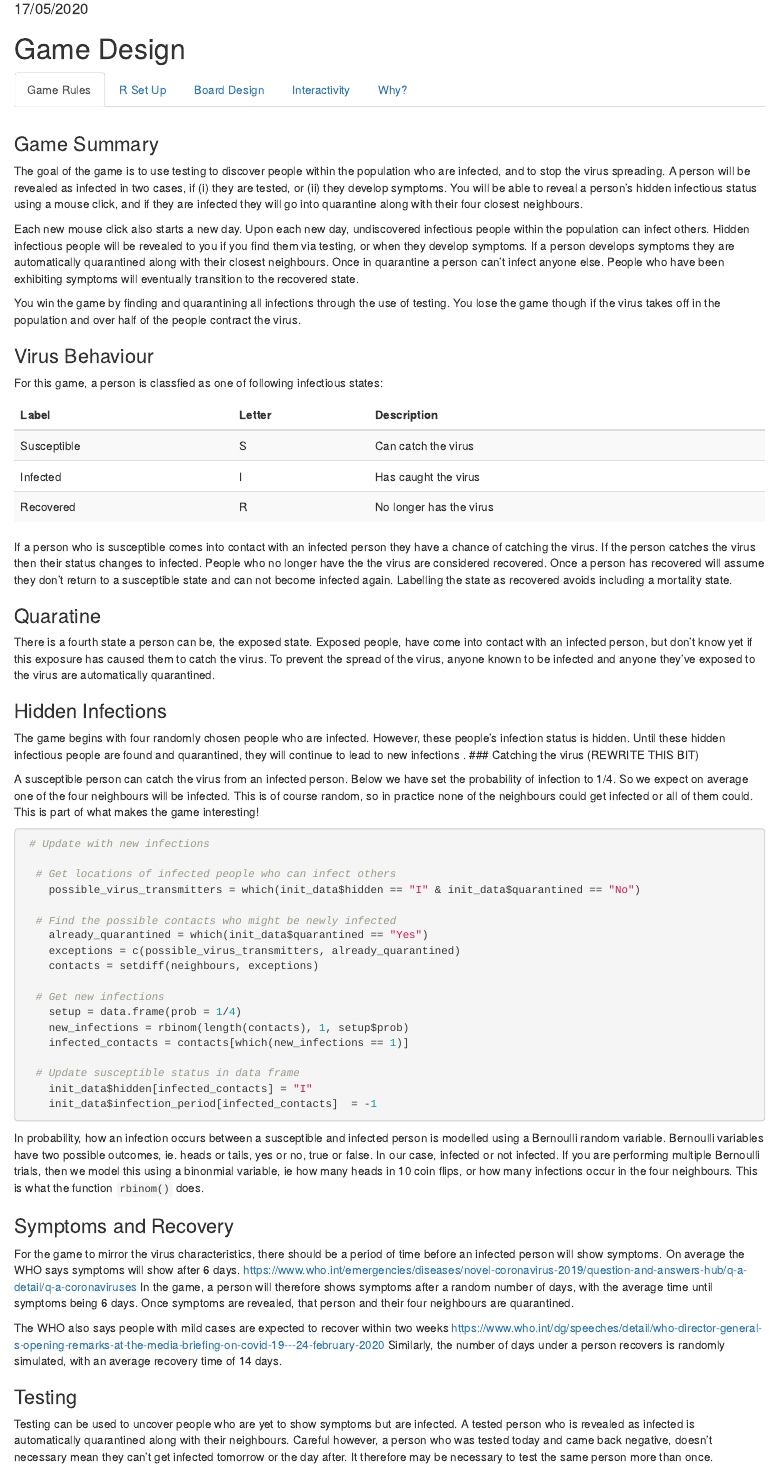
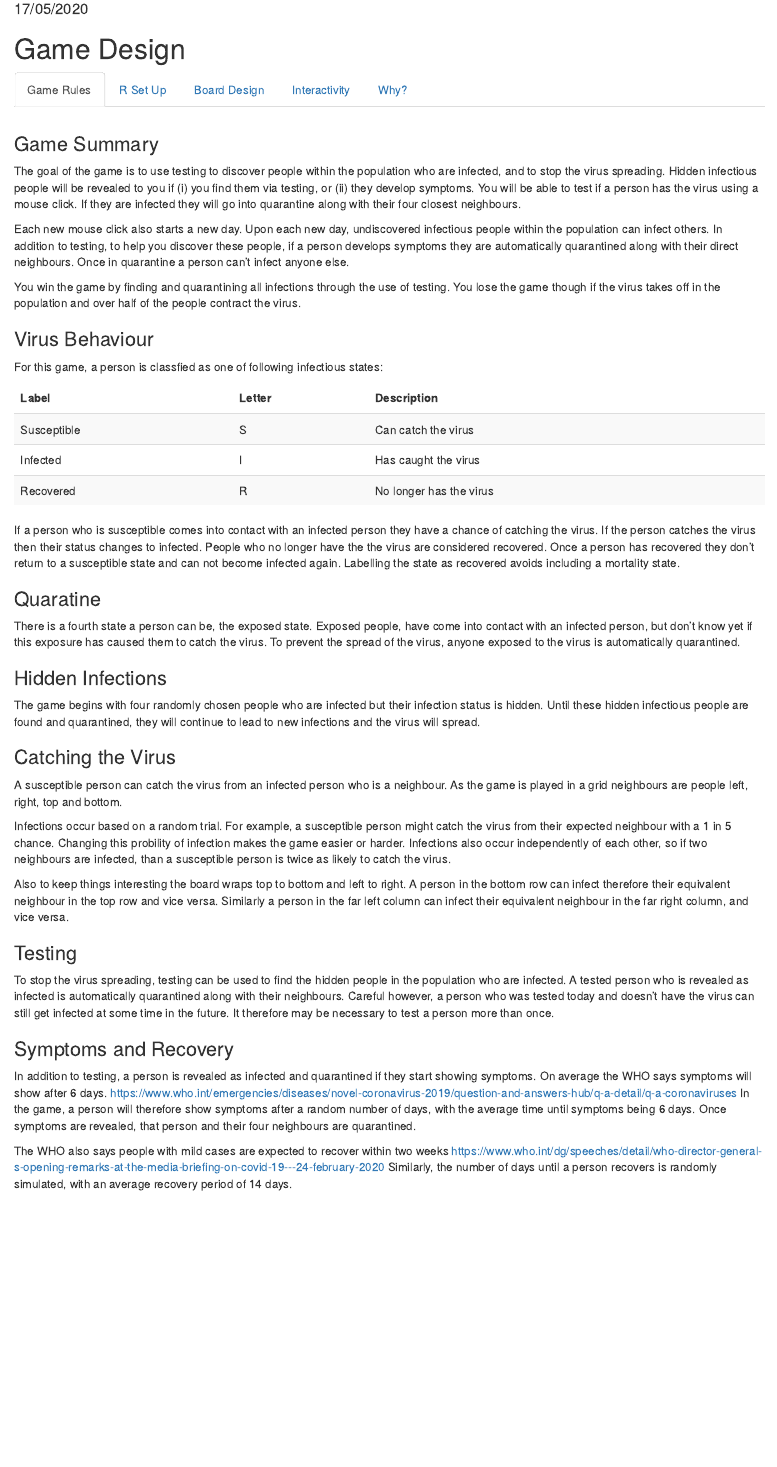
Before and after one commit to katerobsau/coronaSweeper, an R Markdown document (tutorial.Rmd): the page in a window 1100 px wide, from 100 px down. Rendered offline with R 4.5, knitr and Pandoc, with nearby package versions; code that draws random numbers runs with fixed seeds of ours.

Commit message:
Shifted around sections / created new sections
* Game Rules
* R Set Up
* Board Design
Still got to write the interactivity sections

````diff
--- a/tutorial.Rmd
+++ b/tutorial.Rmd
@@ -18,9 +18,12 @@ library(kableExtra)
 
 ### Game Summary
 
-The goal of the game is to use testing to discover people within the population who are infected, and to stop the virus spreading. A person will be revealed as infected in two cases, if (i) they are tested, or (ii) they develop symptoms. You will be able to reveal a person's hidden infectious status using a mouse click, and if they are infected they will go into quarantine along with their four closest neighbours.
+The goal of the game is to use testing to discover people within the population who are infected, and to stop the virus spreading.  Hidden infectious people will be revealed to you if (i) you find them via testing, or (ii) they develop symptoms.
+<!-- A person will be revealed as infected in two cases, if (i) they are tested, or (ii) they develop symptoms.  -->
+You will be able to test if a person has the virus using a mouse click. If they are infected they will go into quarantine along with their four closest neighbours.
 
-Each new mouse click also starts a new day. Upon each new day, undiscovered infectious people within the population can infect others. Hidden infectious people will be revealed to you if you find them via testing, or when they develop symptoms. If a person develops symptoms they are automatically quarantined along with their closest neighbours. Once in quarantine a person can't infect anyone else. People who have been exhibiting symptoms will eventually transition to the recovered state.
+Each new mouse click also starts a new day. Upon each new day, undiscovered infectious people within the population can infect others. In addition to testing, to help you discover these people, if a person develops symptoms they are automatically quarantined along with their direct neighbours. Once in quarantine a person can't infect anyone else.
+<!-- People who have been exhibiting symptoms will also eventually transition to the recovered state. Recovered people can not catch the virus again or infect others. -->
 
 You win the game by finding and quarantining all infections through the use of testing. You lose the game though if the virus takes off in the population and over half of the people contract the virus.
 
@@ -39,57 +42,41 @@ kable(infection_table) %>%
   kable_styling(bootstrap_options = c("striped", "hover"))
 ```
 
-If a person who is susceptible comes into contact with an infected person they have a chance of catching the virus. If the person catches the virus then their status changes to infected. People who no longer have the the virus are considered recovered. Once a person has recovered will assume they don't return to a susceptible state and can not become infected again. Labelling the state as recovered avoids including a mortality state.
+If a person who is susceptible comes into contact with an infected person they have a chance of catching the virus. If the person catches the virus then their status changes to infected. People who no longer have the the virus are considered recovered. Once a person has recovered they don't return to a susceptible state and can not become infected again. Labelling the state as recovered avoids including a mortality state.
 
 ### Quaratine
 
-There is a fourth state a person can be, the exposed state. Exposed people, have come into contact with an infected person, but don't know yet if this exposure has caused them to catch the virus. To prevent the spread of the virus, anyone known to be infected and anyone they've exposed to the virus are automatically quarantined.
+There is a fourth state a person can be, the exposed state. Exposed people, have come into contact with an infected person, but don't know yet if this exposure has caused them to catch the virus. To prevent the spread of the virus, anyone exposed to the virus is automatically quarantined.
 
 ### Hidden Infections
 
-The game begins with four randomly chosen people who are infected. However, these people's infection status is hidden. Until these hidden infectious people are found and quarantined, they will continue to lead to new infections .
-### Catching the virus (REWRITE THIS BIT)
+The game begins with four randomly chosen people who are infected but their infection status is hidden. Until these hidden infectious people are found and quarantined, they will continue to lead to new infections and the virus will spread.
 
-A susceptible person can catch the virus from an infected person.
-<!-- New infections can only happen between people who are not quarantined.  -->
-Below we have set the probability of infection to 1/4. So we expect on average one of the four neighbours will be infected. This is of course random, so in practice none of the neighbours could get infected or all of them could. This is part of what makes the game interesting!
+### Catching the Virus
 
-```{r eval = FALSE}
- # Update with new infections
+A susceptible person can catch the virus from an infected person who is a neighbour. As the game is played in a grid neighbours are people left, right, top and bottom.
 
-  # Get locations of infected people who can infect others
-    possible_virus_transmitters = which(init_data$hidden == "I" & init_data$quarantined == "No")
+Infections occur based on a random trial. For example, a susceptible person might catch the virus from their expected neighbour with a 1 in 5 chance. Changing this probility of infection makes the game easier or harder. Infections also occur independently of each other, so if two neighbours are infected, than a susceptible person is twice as likely to catch the virus.
 
-  # Find the possible contacts who might be newly infected
-    already_quarantined = which(init_data$quarantined == "Yes")
-    exceptions = c(possible_virus_transmitters, already_quarantined)
-    contacts = setdiff(neighbours, exceptions)
+<!-- The easy game level decreases the probablity of infection to roughly a 1 in 8, and to the make the game harder the probability of infection is increased to roughly a 1 in 4. -->
 
-  # Get new infections
-    setup = data.frame(prob = 1/4)
-    new_infections = rbinom(length(contacts), 1, setup$prob)
-    infected_contacts = contacts[which(new_infections == 1)]
+Also to keep things interesting the board wraps top to bottom and left to right. A person in the bottom row can infect therefore their equivalent neighbour in the top row and vice versa. Similarly a person in the far left column can infect their equivalent neighbour in the far right column, and vice versa.
 
-  # Update susceptible status in data frame
-    init_data$hidden[infected_contacts] = "I"
-    init_data$infection_period[infected_contacts]  = -1
-```
 
-In probability, how an infection occurs between a susceptible and infected person is modelled using a Bernoulli random variable. Bernoulli variables have two possible outcomes, ie. heads or tails, yes or no, true or false. In our case, infected or not infected. If you are performing multiple Bernoulli trials, then we model this using a binonmial variable, ie how many heads in 10 coin flips, or how many infections occur in the four neighbours. This is what the function `rbinom()` does.
+### Testing
+
+To stop the virus spreading, testing can be used to find the hidden people in the population who are infected. A tested person who is revealed as infected is automatically quarantined along with their neighbours. Careful however, a person who was tested today and doesn't have the virus can still get infected at some time in the future. It therefore may be necessary to test a person more than once.
 
 ### Symptoms and Recovery
 
-For the game to mirror the virus characteristics, there should be a period of time before an infected person will show symptoms. On average the WHO says symptoms will show after 6 days.
+In addition to testing, a person is revealed as infected and quarantined if they start showing symptoms. On average the WHO says symptoms will show after 6 days.
 https://www.who.int/emergencies/diseases/novel-coronavirus-2019/question-and-answers-hub/q-a-detail/q-a-coronaviruses
-In the game, a person will therefore shows symptoms after a random number of days, with the average time until symptoms being 6 days. Once symptoms are revealed, that person and their four neighbours are quarantined.
+In the game, a person will therefore show symptoms after a random number of days, with the average time until symptoms being 6 days. Once symptoms are revealed, that person and their four neighbours are quarantined.
+<!-- For the game to mirror the virus characteristics, there should be a period of time before an infected person will show symptoms.  -->
 
 The WHO also says people with mild cases are expected to recover within two weeks
 https://www.who.int/dg/speeches/detail/who-director-general-s-opening-remarks-at-the-media-briefing-on-covid-19---24-february-2020
-Similarly, the number of days under a person recovers is randomly simulated, with an average recovery time of 14 days.
-
-### Testing
-
-Testing can be used to uncover people who are yet to show symptoms but are infected. A tested person who is revealed as infected is automatically quarantined along with their neighbours. Careful however, a person who was tested today and came back negative, doesn't necessary mean they can't get infected tomorrow or the day after. It therefore may be necessary to test the same person more than once.
+Similarly, the number of days until a person recovers is randomly simulated, with an average recovery period of 14 days.
 
 ## R Set Up
 
@@ -174,3 +156,4 @@ recovery_lambda = 14
 init_data$recovery_time <- init_data$symptom_time + rpois(I*J, lambda = recovery_lambda)
 ```
 
+### Neighbours
@@ -176,0 +165 @@ init_data$recovery_time <- init_data$symptom_time + rpois(I*J, lambda = recovery
+* The board wraps like a taurus, so the top row neighbours the bottom row, and the far left row neighbours the far right row.
@@ -177,2 +181,3 @@ init_data$recovery_time <- init_data$symptom_time + rpois(I*J, lambda = recovery
 ### Next Steps
 
+The next step is to set up the game board. After this, how the mouse click influences the game dynamics can be explained.
@@ -193,3 +194,51 @@ I = 20; J = 20;
 # initialise the board
 init_data <- expand.grid(X = 1:I, Y = 1:J) %>% as.data.frame()
 
+# infectious status
+infection_levels = c("S", "I", "R")
+infection_labels = c("Susceptible", "Infected", "Recovered")
+init_data$shown = rep("S", nrow(init_data))
+
+# hidden infectious status
+start_num_infections = 4
+init_data$hidden <- rep("S", I*J)
+initial_infections <- sample(1:(I*J), start_num_infections)
+init_data$hidden[initial_infections] <- "I"
+
+# quarantine status
+quarantine_levels = c("Yes", "No")
+quarantine_labels = c("Quarantined", "No Restrictions")
+init_data$quarantined <- rep("No", I*J)
+
+# testing status
+test_levels = c("tested", "unknown")
+test_labels = c("Tested", "Not Tested")
+init_data$tested <- rep("unknown", I*J)
+
+# infection period
+init_data$infection_period <- rep(NA, I*J)
+init_data$infection_period[initial_infections] <- 0
+
+# symptoms period
+symptom_lambda = 5
+init_data$symptom_time <- rpois(I*J, lambda = symptom_lambda)
+
+# recovery period
+recovery_lambda = 14
+init_data$recovery_time <- init_data$symptom_time + rpois(I*J, lambda = recovery_lambda)
+
+# neighbour function
+
+get_neighbours <- function(i, I, J){
+  row_index = i%%I + I*(i%%I == 0);
+  col_index = ceiling(i/I)
+  left_nbr   = i - I + (col_index == 1)*(I*J)
+  right_nbr  = i + I - (col_index == J)*(I*J)
+  top_nbr    = i - 1 + (row_index == 1)*I
+  bottom_nbr = i + 1 - (row_index == I)*I
+  nbrs <- c(left_nbr, right_nbr, top_nbr, bottom_nbr)
+  return(nbrs)
+}
+```
+
+### Board
@@ -199,3 +251,4 @@ ggplot(data = init_data) +
     geom_point(aes(x = X, y = Y), col = "gray", shape = 15, size = pnt_size + 2)
 ```
 
+### Infectious Status
@@ -203,9 +255 @@ ggplot(data = init_data) +
 
-In the standard mathematical modelling of epidemic spread, a person is generally classfied in one of following states:
-
-```{r echo = FALSE}
-infection_levels = c("S", "I", "R")
-infection_labels = c("Susceptible", "Infected", "Recovered")
-infection_description = c("Can catch the virus", "Has caught the virus",
-                          "No longer has the virus")
-infection_table = data.frame("Label" = infection_labels,
@@ -218,5 +256,2 @@ kable(infection_table) %>%
-If a person who is susceptible comes into contact with an infected person they have a chance of catching the virus. If the person catches the virus, their state changes to infected. People who no longer have the the virus are considered recovered. Once a person has recovered will assume they don't return to a susceptible state and can not become infected again. Labelling the state as recovered also avoids including a specific mortality state.
-
-To store the susceptible state of a person, a new column called `shown` is added to our data frame. To show how the visualisation works, one person in the centre of the board is set as infected.
-
+Each person will be visualised using `geom_point()` and a circle, `shape = 15` and the colour of this circle will show their susceptibility state. To show how the visualisation works, one person in the centre of the board is set as infected.
 ```{r}
@@ -248,3 +278,2 @@ At the beginning of the game not all susceptible states will be visible. We want
 ### Quaratine
 
-There is a fourth state a person can be, this is the exposed state. Exposed people, have come into contact with an infected person, but don't know yet if they have contracted virus. To prevent the further spread of the virus, people who are known to be exposed go into quarantine. We will assume that a person who is infected can only infect their four closest neighbours. Therefore when an infection is discovered the four neighbours are considerd exposed and automatically quarantined.
@@ -311 +307,0 @@ We then use `geom_point()` and a circle with a cross, `shape = 13` to show if a
-```{r}
````
Also changed, not shown: tutorial.html, tutorial.Rmd (135 more changed lines).
